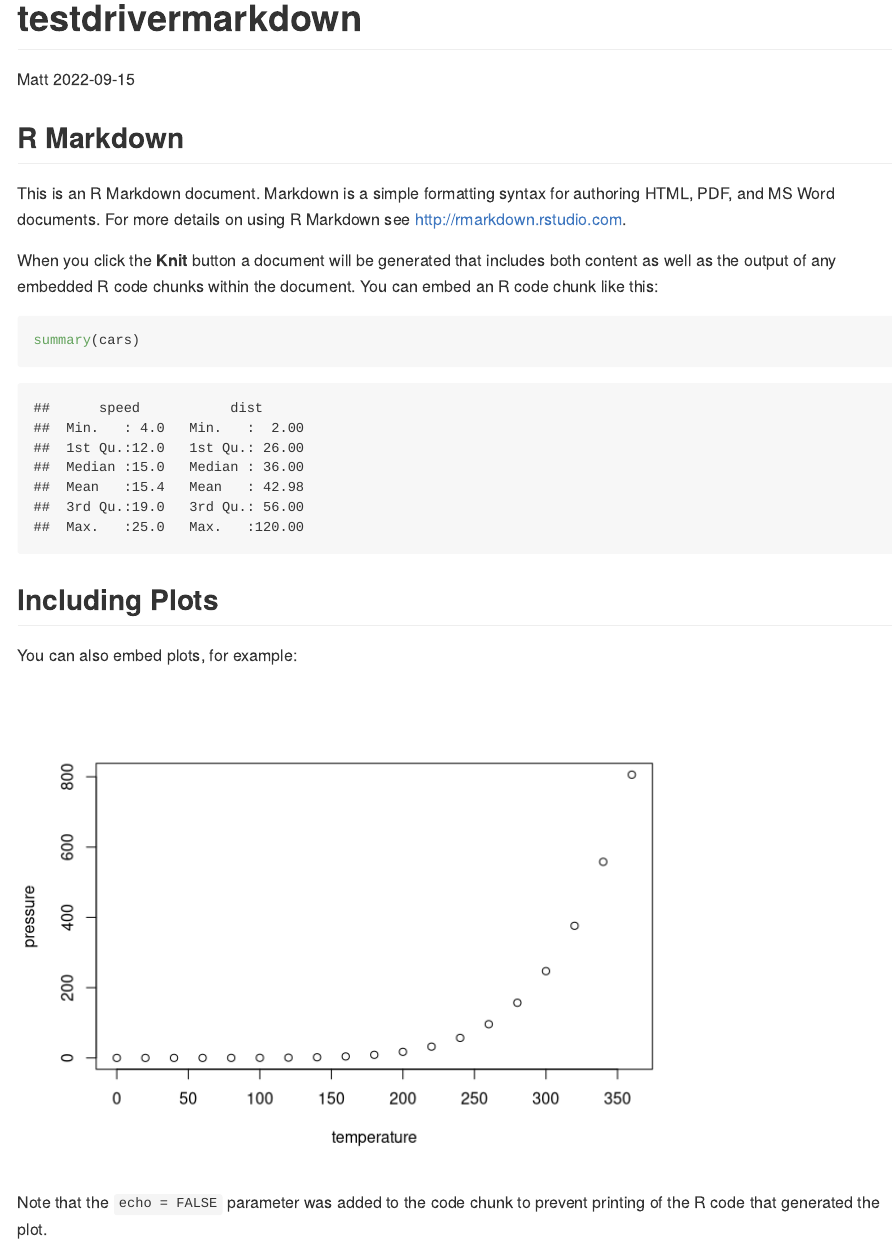
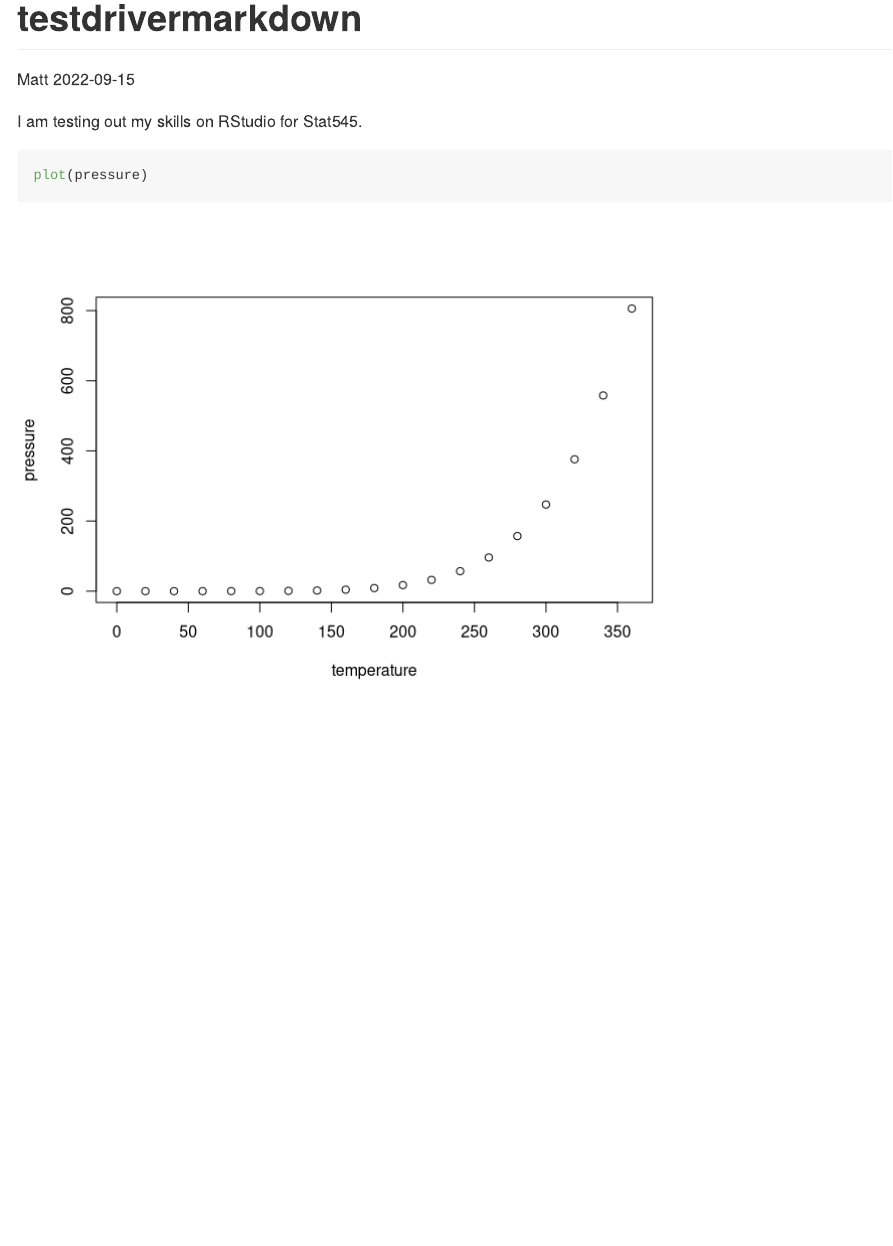
Before and after one commit to manson38/stat545, an R Markdown document (testdrivermarkdown.rmd): the page in a window 1100 px wide, from its top. Rendered offline with R 4.5, knitr and Pandoc, with nearby package versions.

Commit message:
re-writing the code in the rmd file to test my skills.

````diff
--- a/testdrivermarkdown.rmd
+++ b/testdrivermarkdown.rmd
@@ -5,26 +5,8 @@
 output: github_document
 ---
 
-```{r setup, include=FALSE}
-knitr::opts_chunk$set(echo = TRUE)
-```
+I am testing out my skills on RStudio for Stat545.
 
-## R Markdown
-
-This is an R Markdown document. Markdown is a simple formatting syntax for authoring HTML, PDF, and MS Word documents. For more details on using R Markdown see <http://rmarkdown.rstudio.com>.
-
-When you click the **Knit** button a document will be generated that includes both content as well as the output of any embedded R code chunks within the document. You can embed an R code chunk like this:
-
-```{r cars}
-summary(cars)
-```
-
-## Including Plots
-
-You can also embed plots, for example:
-
-```{r pressure, echo=FALSE}
+```{r}
 plot(pressure)
 ```
-
-Note that the `echo = FALSE` parameter was added to the code chunk to prevent printing of the R code that generated the plot.
````
